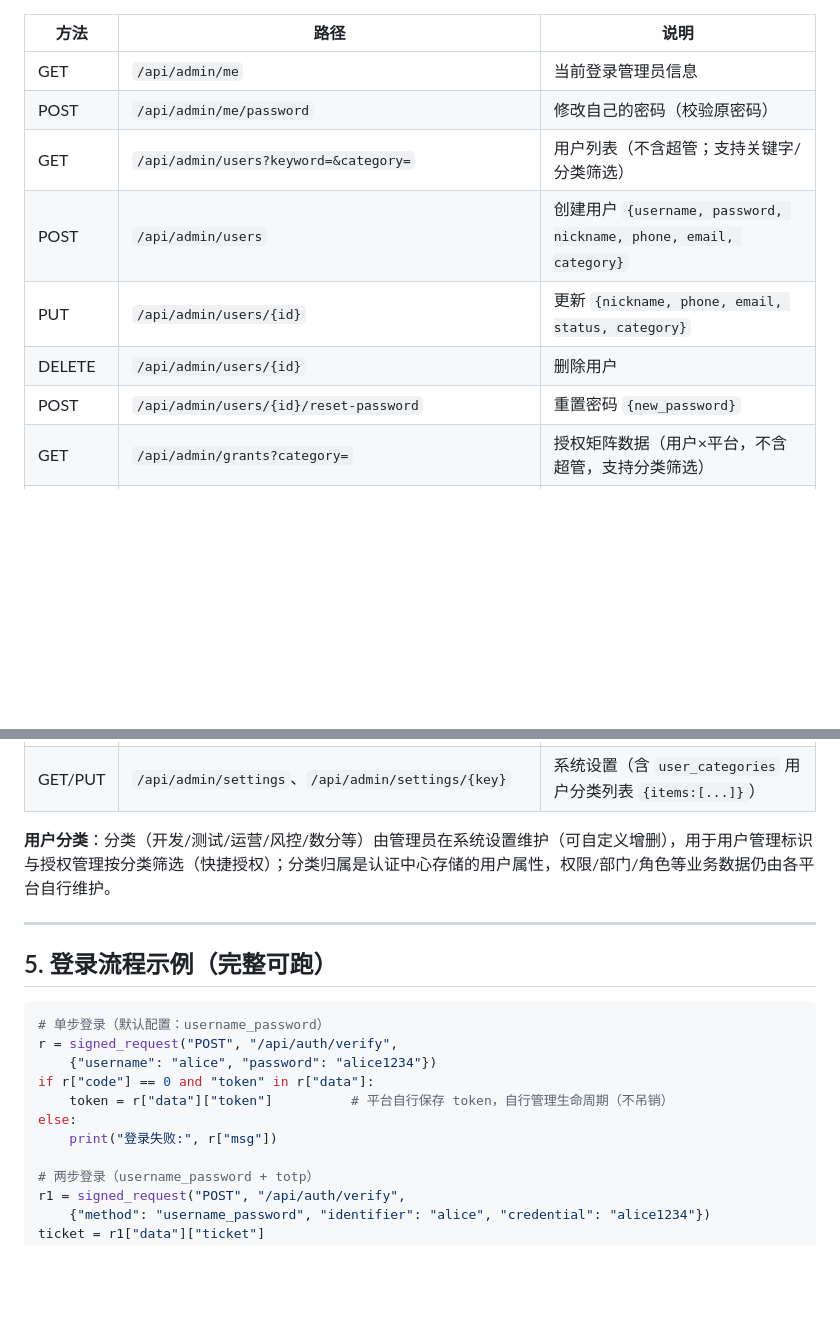
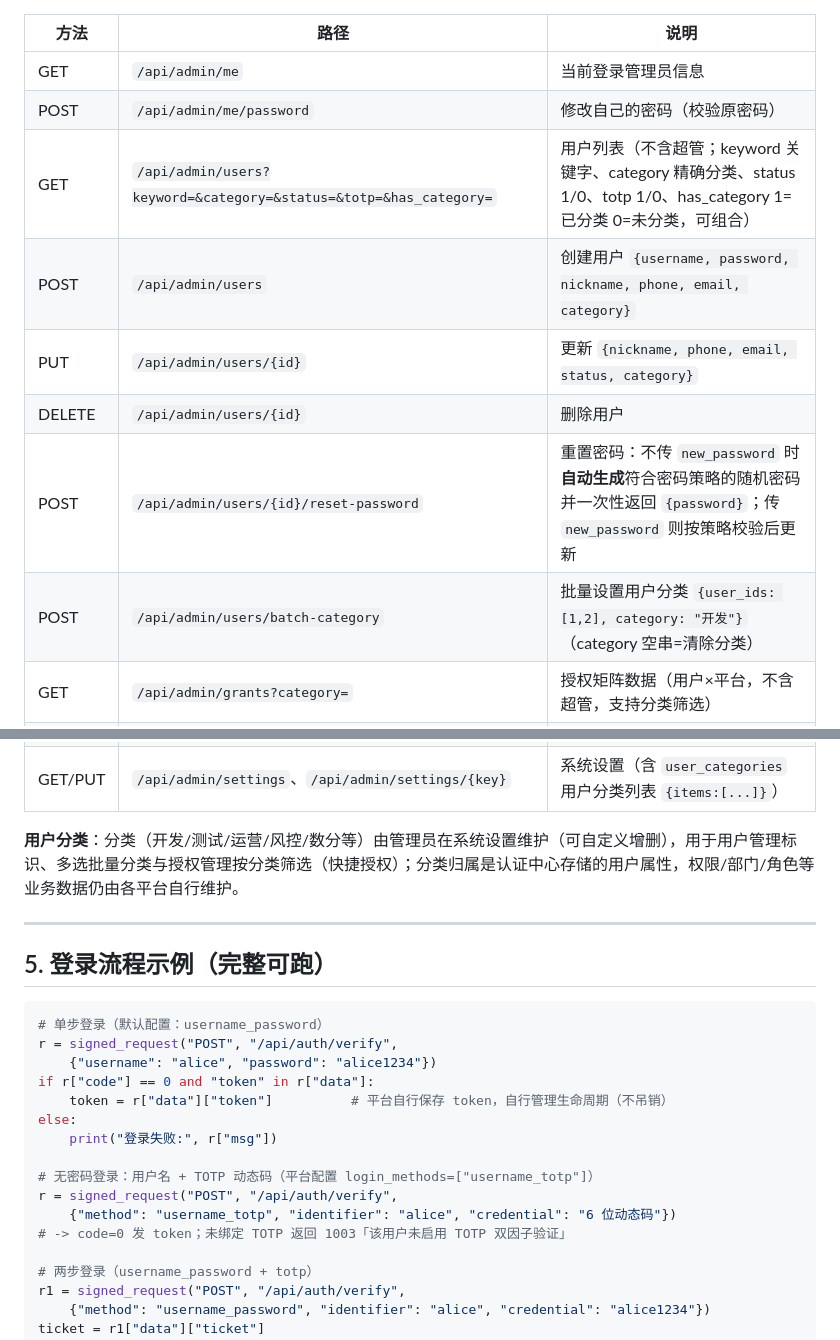
Before and after one commit to Anesthesia-fanruoxi/authPlatform, a Markdown page: doc/API.md, 2 parts joined by grey strips. GitHub-like rendering; blank space fills up the shorter version.

Commit message:
更新平台接入文档：管理接口补筛选参数/批量分类/重置密码自动生成说明，登录示例补充 username_totp 无密码登录

```diff
--- a/doc/API.md
+++ b/doc/API.md
@@ -220,11 +220,12 @@ print(r)
 | --- | --- | --- |
 | GET | `/api/admin/me` | 当前登录管理员信息 |
 | POST | `/api/admin/me/password` | 修改自己的密码（校验原密码） |
-| GET | `/api/admin/users?keyword=&category=` | 用户列表（不含超管；支持关键字/分类筛选） |
+| GET | `/api/admin/users?keyword=&category=&status=&totp=&has_category=` | 用户列表（不含超管；keyword 关键字、category 精确分类、status 1/0、totp 1/0、has_category 1=已分类 0=未分类，可组合） |
 | POST | `/api/admin/users` | 创建用户 `{username, password, nickname, phone, email, category}` |
 | PUT | `/api/admin/users/{id}` | 更新 `{nickname, phone, email, status, category}` |
 | DELETE | `/api/admin/users/{id}` | 删除用户 |
-| POST | `/api/admin/users/{id}/reset-password` | 重置密码 `{new_password}` |
+| POST | `/api/admin/users/{id}/reset-password` | 重置密码：不传 `new_password` 时**自动生成**符合密码策略的随机密码并一次性返回 `{password}`；传 `new_password` 则按策略校验后更新 |
+| POST | `/api/admin/users/batch-category` | 批量设置用户分类 `{user_ids: [1,2], category: "开发"}`（category 空串=清除分类） |
 | GET | `/api/admin/grants?category=` | 授权矩阵数据（用户×平台，不含超管，支持分类筛选） |
 | POST | `/api/admin/users/{id}/grants` | 全量设置用户可登录平台 `{platform_ids: [1,2]}` |
 | POST | `/api/admin/platforms/{id}/grants` | 列级批量授权 `{action: "grant"\|"revoke", user_ids: [...]}`（只增/只删指定用户，不影响其他用户授权） |
@@ -233,7 +234,7 @@ print(r)
 | GET | `/api/admin/logs?username=&platform_id=&success=&limit=` | 审计日志 |
 | GET/PUT | `/api/admin/settings`、`/api/admin/settings/{key}` | 系统设置（含 `user_categories` 用户分类列表 `{items:[...]}`） |
 
-**用户分类**：分类（开发/测试/运营/风控/数分等）由管理员在系统设置维护（可自定义增删），用于用户管理标识与授权管理按分类筛选（快捷授权）；分类归属是认证中心存储的用户属性，权限/部门/角色等业务数据仍由各平台自行维护。
+**用户分类**：分类（开发/测试/运营/风控/数分等）由管理员在系统设置维护（可自定义增删），用于用户管理标识、多选批量分类与授权管理按分类筛选（快捷授权）；分类归属是认证中心存储的用户属性，权限/部门/角色等业务数据仍由各平台自行维护。
 
 ---
 
@@ -247,6 +248,11 @@ if r["code"] == 0 and "token" in r["data"]:
     token = r["data"]["token"]          # 平台自行保存 token，自行管理生命周期（不吊销）
 else:
     print("登录失败:", r["msg"])
+
+# 无密码登录：用户名 + TOTP 动态码（平台配置 login_methods=["username_totp"]）
+r = signed_request("POST", "/api/auth/verify",
+    {"method": "username_totp", "identifier": "alice", "credential": "6 位动态码"})
+# -> code=0 发 token；未绑定 TOTP 返回 1003「该用户未启用 TOTP 双因子验证」
 
 # 两步登录（username_password + totp）
 r1 = signed_request("POST", "/api/auth/verify",
```
